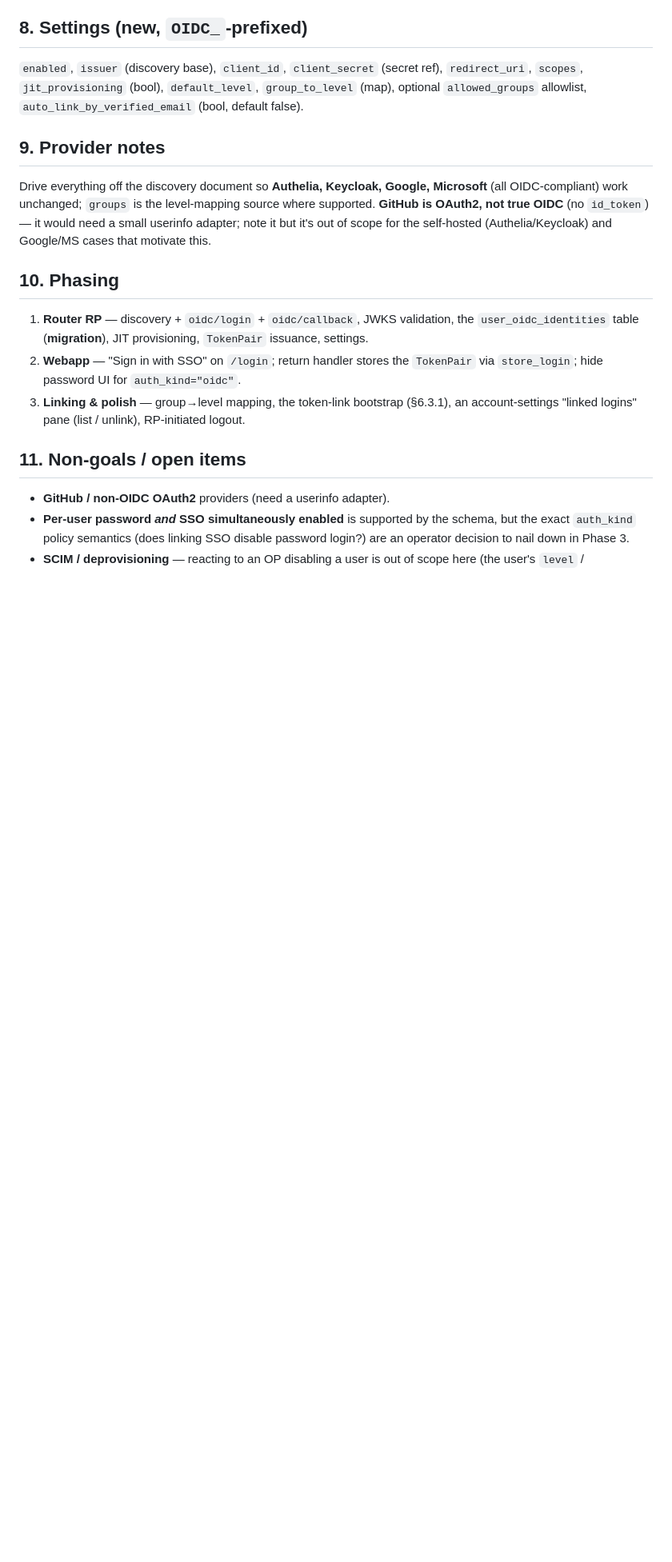
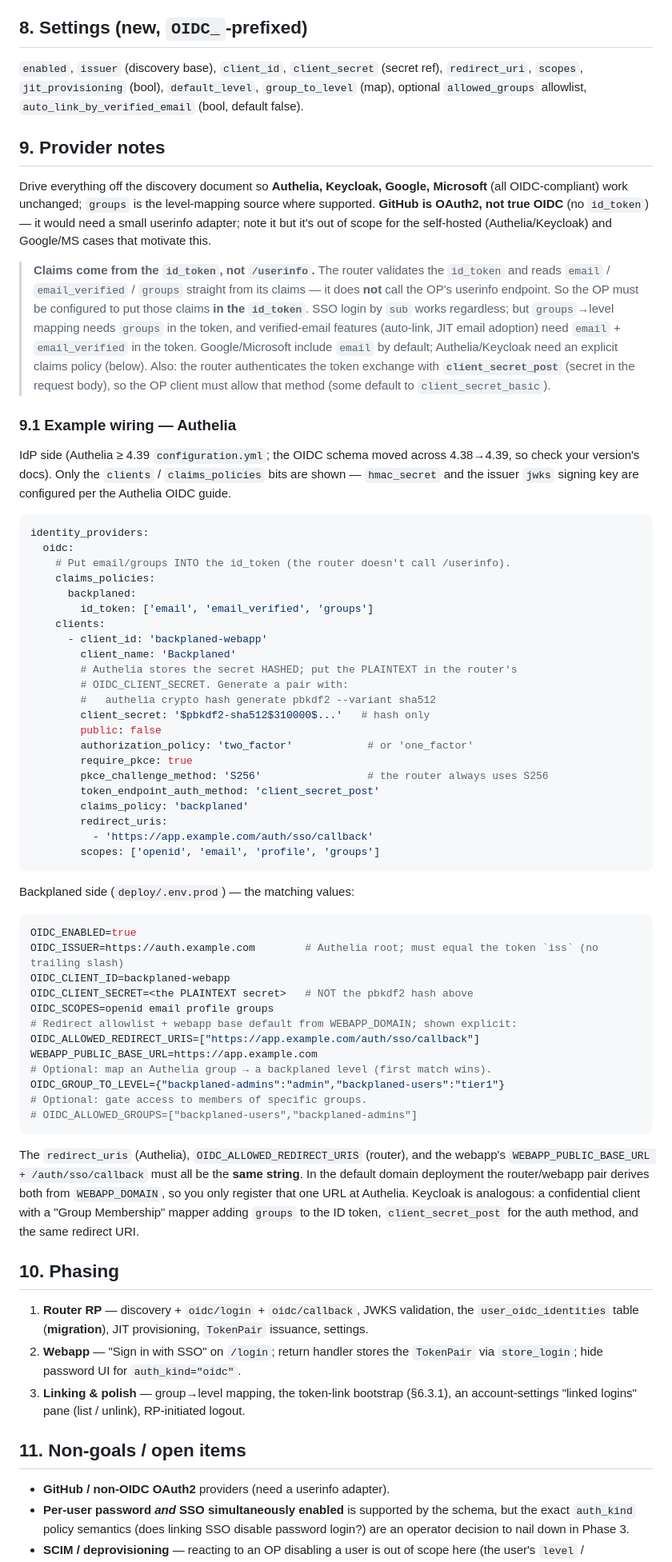
Before and after one commit to SJK-py/backplaned-agents, a Markdown page: docs/design/oidc-webapp.md, the part around the change. Shown at 80% size. Drawn GitHub-style; blank space fills up the shorter version.

Commit message:
docs(oidc): add Authelia IdP-side wiring example
§9.1: end-to-end Authelia <-> backplaned config (client_secret_post, PKCE
S256, redirect URI, scopes) paired with the matching deploy/.env.prod
OIDC_* values. Leads with the key interop fact — the router reads
email/groups from the id_token (not /userinfo), so the OP must emit them
there (Authelia claims_policy / Keycloak group mapper) — and notes the
hashed-vs-plaintext client secret and the single shared redirect URI.

````diff
--- a/docs/design/oidc-webapp.md
+++ b/docs/design/oidc-webapp.md
@@ -255,6 +255,75 @@ level-mapping source where supported. **GitHub is OAuth2, not true OIDC**
 out of scope for the self-hosted (Authelia/Keycloak) and Google/MS cases
 that motivate this.
 
+> **Claims come from the `id_token`, not `/userinfo`.** The router validates
+> the `id_token` and reads `email` / `email_verified` / `groups` straight from
+> its claims — it does **not** call the OP's userinfo endpoint. So the OP must
+> be configured to put those claims **in the `id_token`**. SSO login by `sub`
+> works regardless; but `groups`→level mapping needs `groups` in the token,
+> and verified-email features (auto-link, JIT email adoption) need `email` +
+> `email_verified` in the token. Google/Microsoft include `email` by default;
+> Authelia/Keycloak need an explicit claims policy (below). Also: the router
+> authenticates the token exchange with **`client_secret_post`** (secret in the
+> request body), so the OP client must allow that method (some default to
+> `client_secret_basic`).
+
+### 9.1 Example wiring — Authelia
+
+IdP side (Authelia ≥ 4.39 `configuration.yml`; the OIDC schema moved across
+4.38→4.39, so check your version's docs). Only the `clients` /
+`claims_policies` bits are shown — `hmac_secret` and the issuer `jwks` signing
+key are configured per the Authelia OIDC guide.
+
+```yaml
+identity_providers:
+  oidc:
+    # Put email/groups INTO the id_token (the router doesn't call /userinfo).
+    claims_policies:
+      backplaned:
+        id_token: ['email', 'email_verified', 'groups']
+    clients:
+      - client_id: 'backplaned-webapp'
+        client_name: 'Backplaned'
+        # Authelia stores the secret HASHED; put the PLAINTEXT in the router's
+        # OIDC_CLIENT_SECRET. Generate a pair with:
+        #   authelia crypto hash generate pbkdf2 --variant sha512
+        client_secret: '$pbkdf2-sha512$310000$...'   # hash only
+        public: false
+        authorization_policy: 'two_factor'            # or 'one_factor'
+        require_pkce: true
+        pkce_challenge_method: 'S256'                 # the router always uses S256
+        token_endpoint_auth_method: 'client_secret_post'
+        claims_policy: 'backplaned'
+        redirect_uris:
+          - 'https://app.example.com/auth/sso/callback'
+        scopes: ['openid', 'email', 'profile', 'groups']
+```
+
+Backplaned side (`deploy/.env.prod`) — the matching values:
+
+```bash
+OIDC_ENABLED=true
+OIDC_ISSUER=https://auth.example.com        # Authelia root; must equal the token `iss` (no trailing slash)
+OIDC_CLIENT_ID=backplaned-webapp
+OIDC_CLIENT_SECRET=<the PLAINTEXT secret>   # NOT the pbkdf2 hash above
+OIDC_SCOPES=openid email profile groups
+# Redirect allowlist + webapp base default from WEBAPP_DOMAIN; shown explicit:
+OIDC_ALLOWED_REDIRECT_URIS=["https://app.example.com/auth/sso/callback"]
+WEBAPP_PUBLIC_BASE_URL=https://app.example.com
+# Optional: map an Authelia group → a backplaned level (first match wins).
+OIDC_GROUP_TO_LEVEL={"backplaned-admins":"admin","backplaned-users":"tier1"}
+# Optional: gate access to members of specific groups.
+# OIDC_ALLOWED_GROUPS=["backplaned-users","backplaned-admins"]
+```
+
+The `redirect_uris` (Authelia), `OIDC_ALLOWED_REDIRECT_URIS` (router), and the
+webapp's `WEBAPP_PUBLIC_BASE_URL + /auth/sso/callback` must all be the **same
+string**. In the default domain deployment the router/webapp pair derives both
+from `WEBAPP_DOMAIN`, so you only register that one URL at Authelia. Keycloak
+is analogous: a confidential client with a "Group Membership" mapper adding
+`groups` to the ID token, `client_secret_post` for the auth method, and the
+same redirect URI.
+
 ## 10. Phasing
 
 1. **Router RP** — discovery + `oidc/login` + `oidc/callback`, JWKS
````
